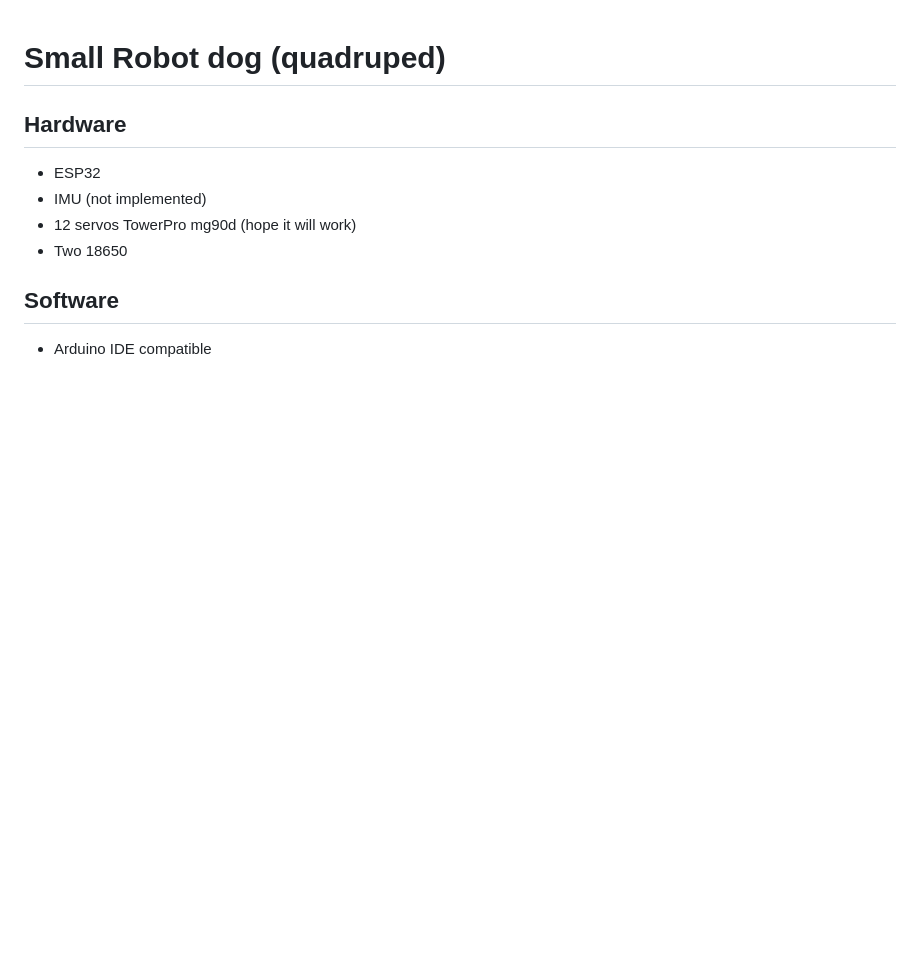
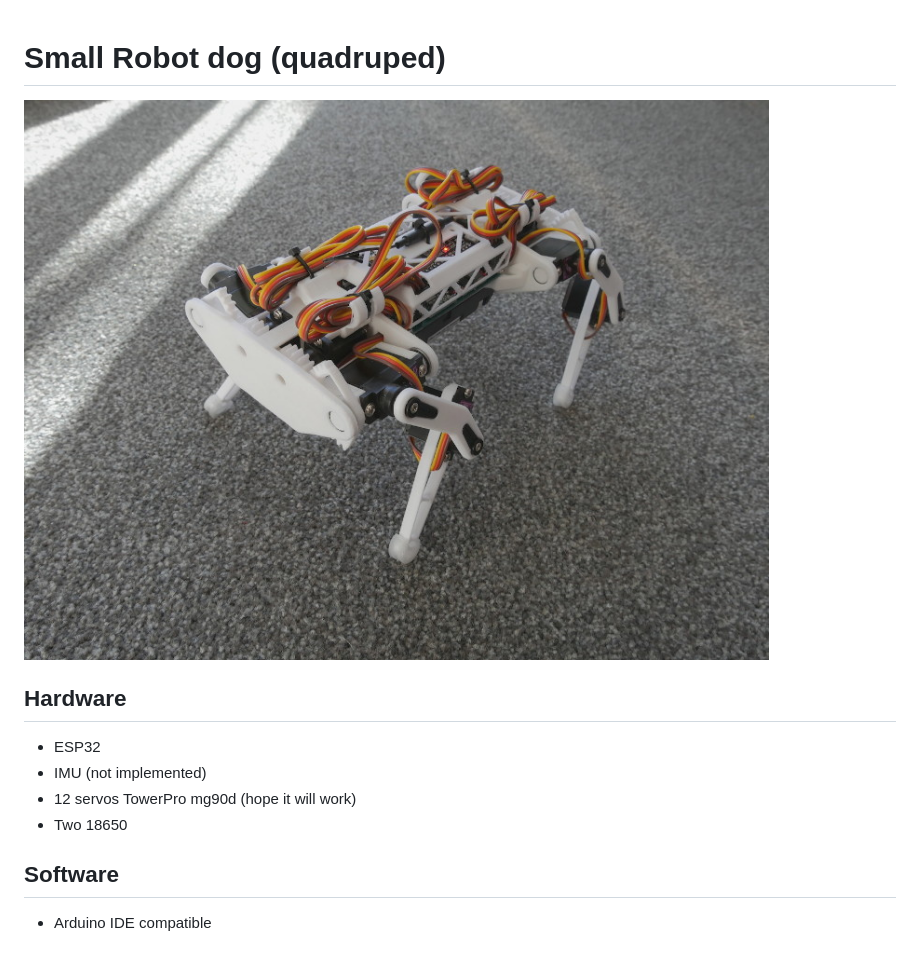
Before and after one commit to SovGVD/esp32-robot-dog-code, a Markdown page: README.md, the part around the change. GitHub-like rendering; pictures changed too: assets/img/small.jpg (added); blank space fills up the shorter version.

Commit message:
Add image

```diff
--- a/README.md
+++ b/README.md
@@ -1,4 +1,6 @@
 # Small Robot dog (quadruped)
+
+![Small robot dog](https://github.com/SovGVD/esp32-robot-dog-code/blob/master/assets/img/small.jpg?raw=true)
 
 ## Hardware
 - ESP32
```
